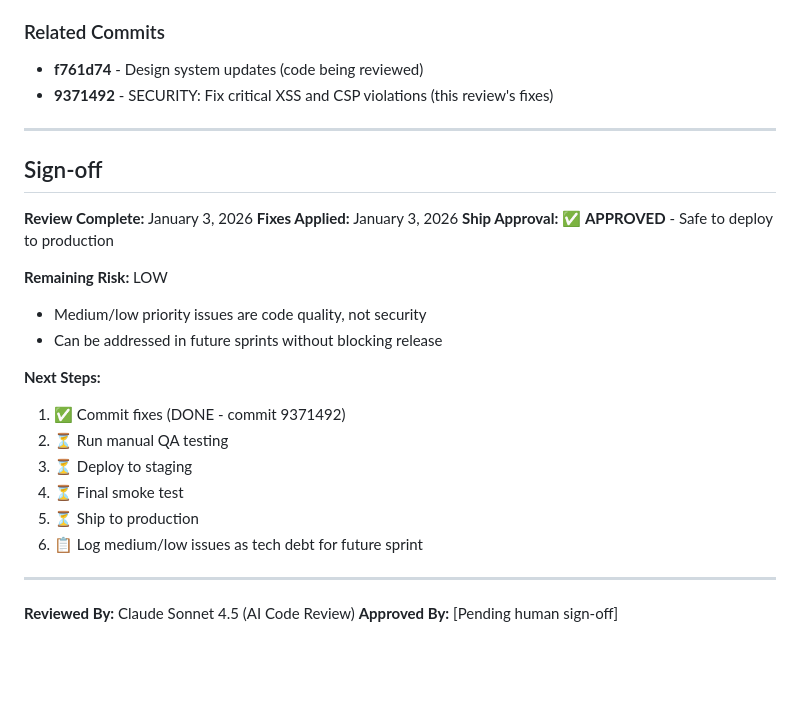
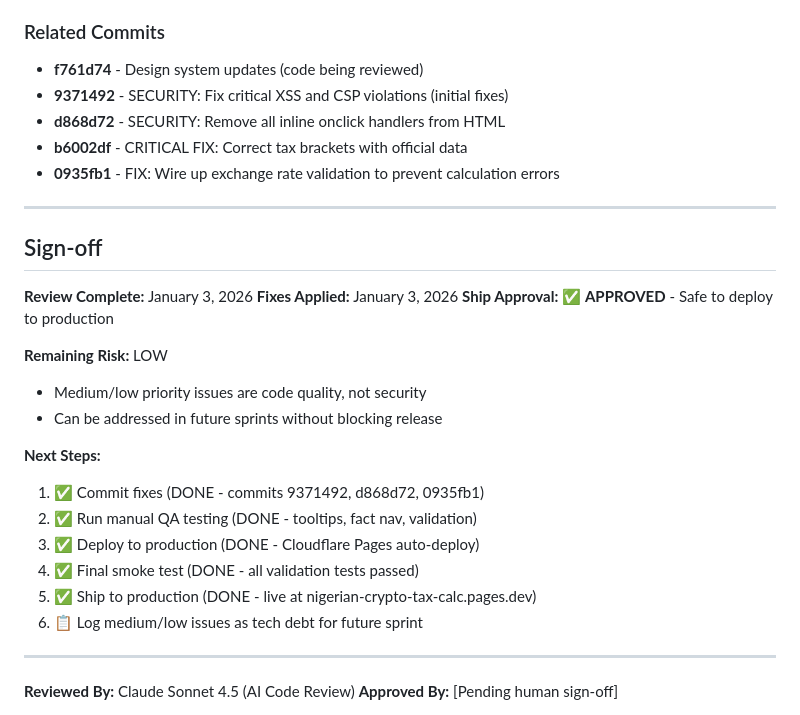
Before and after one commit to Yonkoo11/nigerian-crypto-tax-calc, a Markdown page: CODE_REVIEW.md, the part around one of its changes. Rendered like a GitHub page; blank space fills up the shorter version.

```diff
--- a/CODE_REVIEW.md
+++ b/CODE_REVIEW.md
@@ -312,7 +345,10 @@ try {
 
 ### Related Commits
 - **f761d74** - Design system updates (code being reviewed)
-- **9371492** - SECURITY: Fix critical XSS and CSP violations (this review's fixes)
+- **9371492** - SECURITY: Fix critical XSS and CSP violations (initial fixes)
+- **d868d72** - SECURITY: Remove all inline onclick handlers from HTML
+- **b6002df** - CRITICAL FIX: Correct tax brackets with official data
+- **0935fb1** - FIX: Wire up exchange rate validation to prevent calculation errors
 
 ---
 
@@ -327,11 +363,11 @@ try {
 - Can be addressed in future sprints without blocking release
 
 **Next Steps:**
-1. ✅ Commit fixes (DONE - commit 9371492)
-2. ⏳ Run manual QA testing
-3. ⏳ Deploy to staging
-4. ⏳ Final smoke test
-5. ⏳ Ship to production
+1. ✅ Commit fixes (DONE - commits 9371492, d868d72, 0935fb1)
+2. ✅ Run manual QA testing (DONE - tooltips, fact nav, validation)
+3. ✅ Deploy to production (DONE - Cloudflare Pages auto-deploy)
+4. ✅ Final smoke test (DONE - all validation tests passed)
+5. ✅ Ship to production (DONE - live at nigerian-crypto-tax-calc.pages.dev)
 6. 📋 Log medium/low issues as tech debt for future sprint
 
 ---
```
Also changed, not shown: other parts of CODE_REVIEW.md (+41 -8 lines).
